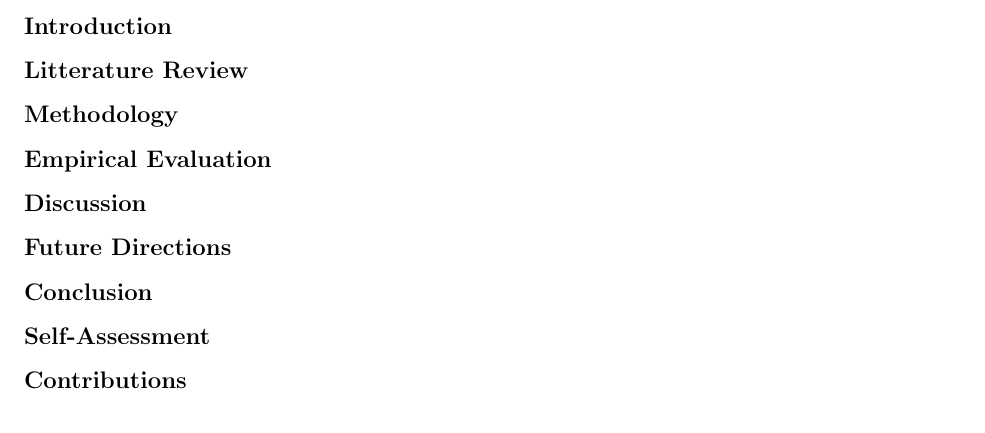
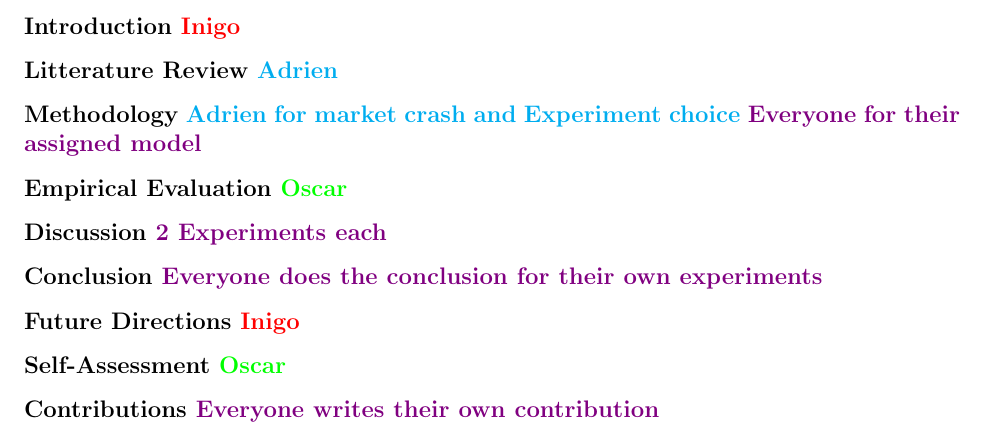
Before and after one commit to AdrienBelanger/451-Project, a LaTeX document (Project Final Report/final_report.tex): part of page 2 of 3, cut so that both start at the same text. Compiled offline with pdfLaTeX.

Commit message:
added contributions

```diff
--- a/Project Final Report/final_report.tex
+++ b/Project Final Report/final_report.tex
@@ -6,6 +6,7 @@
 \usepackage{enumitem}
 \usepackage{ragged2e}
 \usepackage{comment}
+\usepackage{xcolor}
 \usepackage[
 backend=biber,
 style=ieee,
@@ -31,22 +32,24 @@ sorting=none,
 \end{titlepage}
 \pagebreak
 
-\subsubsection*{Introduction}
+\subsubsection*{Introduction \textcolor{red}{Inigo}}
 
-\subsubsection*{Litterature Review}
+\subsubsection*{Litterature Review \textcolor{cyan}{Adrien}}
 
-\subsubsection*{Methodology}
+\subsubsection*{Methodology \textcolor{cyan}{Adrien for market crash and Experiment choice} \textcolor{violet}{Everyone for their assigned model}}
 
-\subsubsection*{Empirical Evaluation}
+\subsubsection*{Empirical Evaluation \textcolor{green}{Oscar}}
 
-\subsubsection*{Discussion}
+\subsubsection*{Discussion \textcolor{violet}{2 Experiments each}}
 
-\subsubsection*{Future Directions}
 
-\subsubsection*{Conclusion}
 
-\subsubsection*{Self-Assessment}
+\subsubsection*{Conclusion \textcolor{violet}{Everyone does the conclusion for their own experiments}}
 
-\subsubsection*{Contributions}
+\subsubsection*{Future Directions \textcolor{red}{Inigo}}
+
+\subsubsection*{Self-Assessment \textcolor{green}{Oscar}}
+
+\subsubsection*{Contributions \textcolor{violet}{Everyone writes their own contribution}}
 % contributions: contributions of each member to the report. If there is a disagreement, you can inlcude a longer contribution section in the appendix where each member explains their version.
 
@@ -57,7 +58,9 @@ sorting=none,
 
 
 \pagebreak
-\cite{Ahmed} % just so print biblio doesnt throw an error until we start
+\subsubsection*{Appendix}
+% Include the link to our Jupyter Notebooks for each implementation
+\cite{Ahmed} % just so print biblio doesnt throw an error until we start writing
 \printbibliography
 
 \end{document}
```
Also changed, not shown: Project Final Report/final_report.pdf, Project Final Report/final_report.tex (2 more changed lines), 1 other file.
